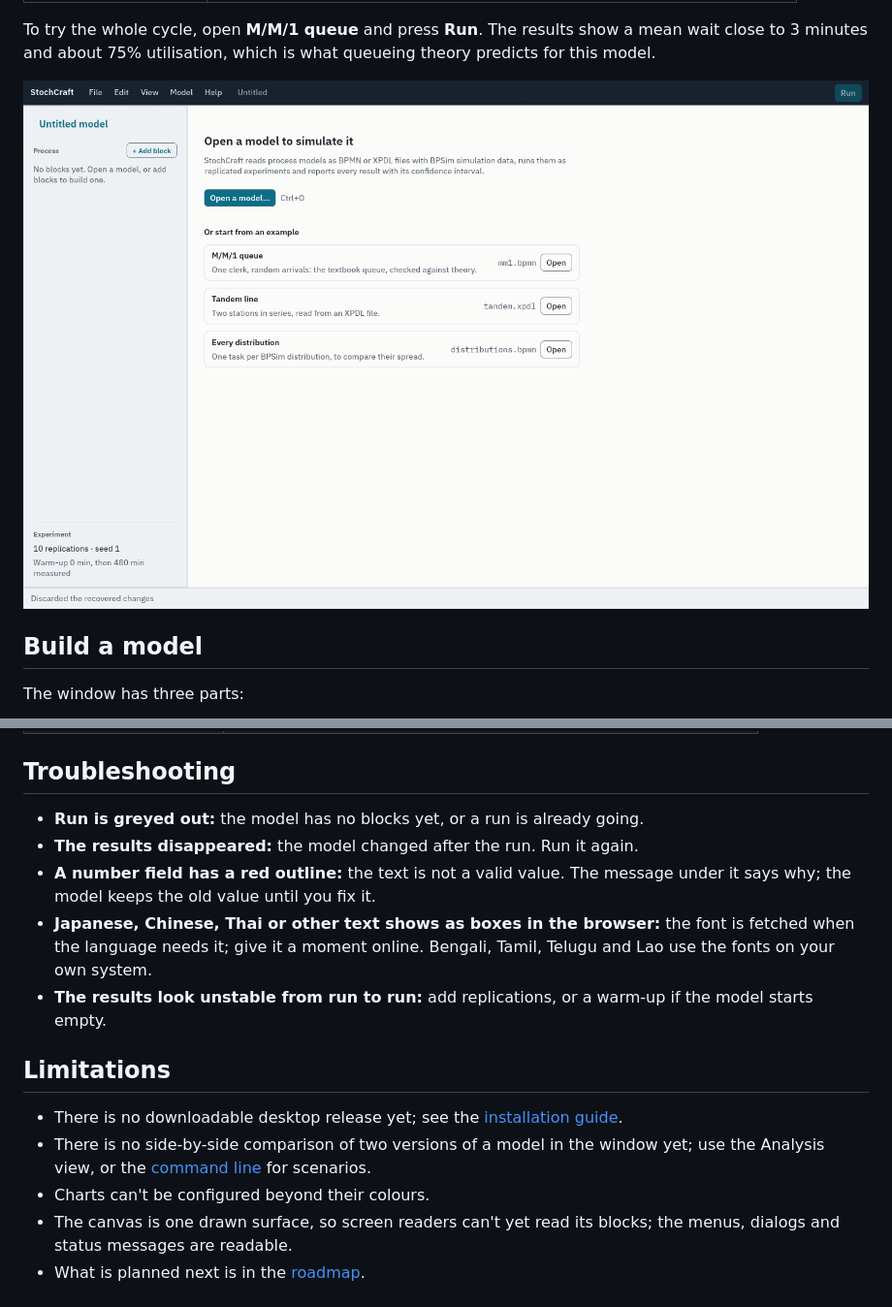
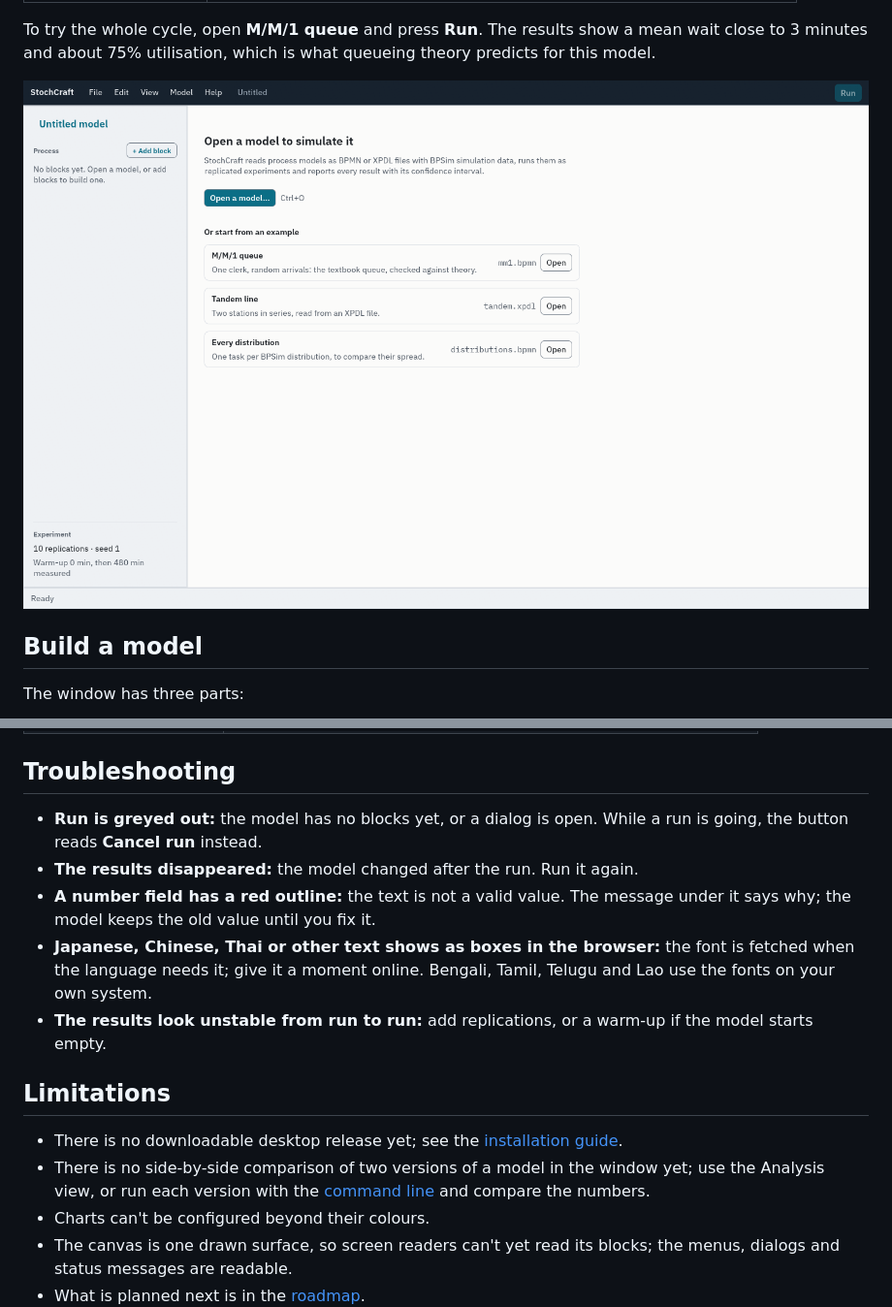
Before and after one commit to helenkwok/StochCraft, a Markdown page: docs/user-guide.md, 2 parts joined by grey strips. Shown at 97% size. Drawn GitHub-style; pictures changed too: docs/screenshots/start.png.

Commit message:
Guide and install page: only what the app shows; start screenshot with a clean status bar

```diff
--- a/docs/user-guide.md
+++ b/docs/user-guide.md
@@ -301,7 +301,7 @@ Ctrl on Windows and Linux is ⌘ on a Mac.
 
 ## Troubleshooting
 
-- **Run is greyed out:** the model has no blocks yet, or a run is already going.
+- **Run is greyed out:** the model has no blocks yet, or a dialog is open. While a run is going, the button reads **Cancel run** instead.
 - **The results disappeared:** the model changed after the run. Run it again.
 - **A number field has a red outline:** the text is not a valid value. The message under it says
   why; the model keeps the old value until you fix it.
@@ -315,7 +315,7 @@ Ctrl on Windows and Linux is ⌘ on a Mac.
 
 - There is no downloadable desktop release yet; see the [installation guide](installation.md).
 - There is no side-by-side comparison of two versions of a model in the window yet; use the
-  Analysis view, or the [command line](developers.md#the-command-line) for scenarios.
+  Analysis view, or run each version with the [command line](developers.md#the-command-line) and compare the numbers.
 - Charts can't be configured beyond their colours.
 - The canvas is one drawn surface, so screen readers can't yet read its blocks; the menus,
   dialogs and status messages are readable.
```
Also changed, not shown: docs/installation.md (+1 -1 lines).
